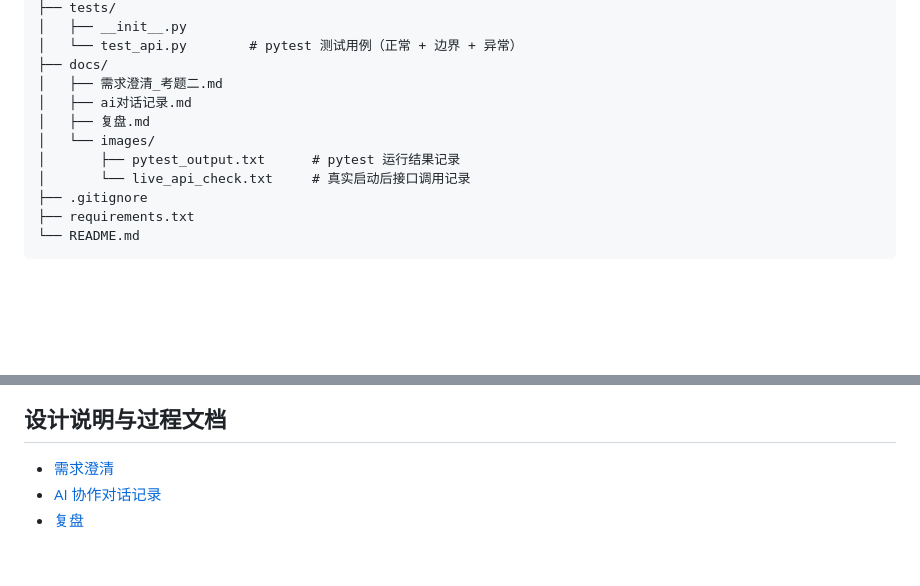
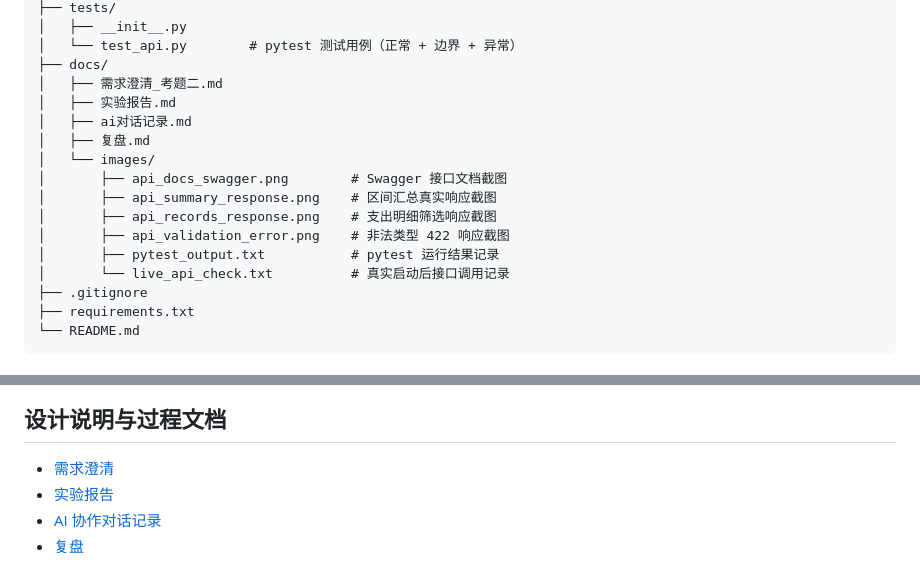
Before and after one commit to qls-eng/fastapi-expense-tracker-lab1, a Markdown page: README.md, 2 parts joined by grey strips. Rendered like a GitHub page; blank space fills up the shorter version.

```diff
--- a/README.md
+++ b/README.md
@@ -28,11 +28,16 @@ fastapi-expense-tracker-lab1/
 │   └── test_api.py        # pytest 测试用例（正常 + 边界 + 异常）
 ├── docs/
 │   ├── 需求澄清_考题二.md
+│   ├── 实验报告.md
 │   ├── ai对话记录.md
 │   ├── 复盘.md
 │   └── images/
-│       ├── pytest_output.txt      # pytest 运行结果记录
-│       └── live_api_check.txt     # 真实启动后接口调用记录
+│       ├── api_docs_swagger.png        # Swagger 接口文档截图
+│       ├── api_summary_response.png    # 区间汇总真实响应截图
+│       ├── api_records_response.png    # 支出明细筛选响应截图
+│       ├── api_validation_error.png    # 非法类型 422 响应截图
+│       ├── pytest_output.txt           # pytest 运行结果记录
+│       └── live_api_check.txt          # 真实启动后接口调用记录
 ├── .gitignore
 ├── requirements.txt
 └── README.md
@@ -123,5 +128,6 @@ GET /summary?start_date=2026-11-01&end_date=2026-11-02
 ## 设计说明与过程文档
 
 - [需求澄清](docs/需求澄清_考题二.md)
+- [实验报告](docs/实验报告.md)
 - [AI 协作对话记录](docs/ai对话记录.md)
 - [复盘](docs/复盘.md)
```
Also changed, not shown: docs/实验报告.md (added, +174 -0 lines), docs/images/api_docs_swagger.png (added), docs/images/api_records_response.png (added), docs/images/api_summary_response.png (added), docs/images/api_validation_error.png (added), 1 other file.
